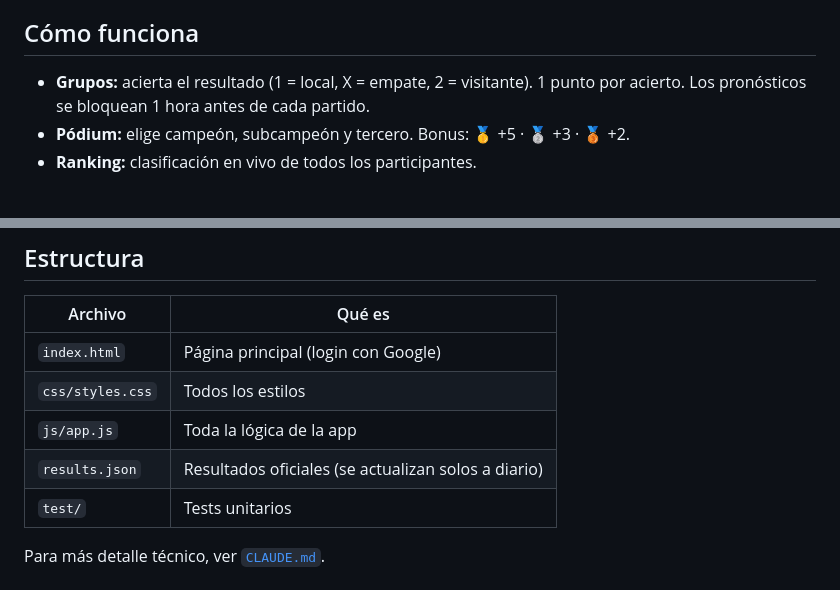
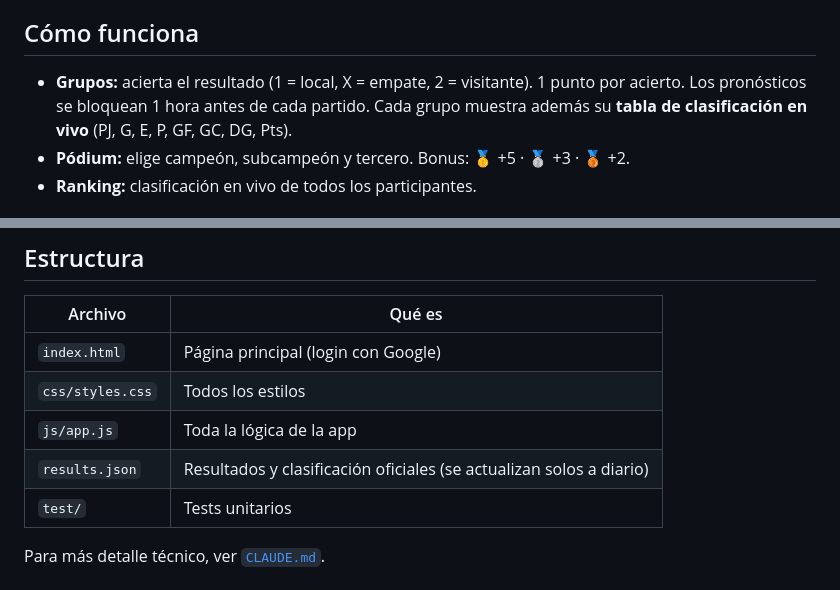
Before and after one commit to rafaelrodriguezcarmona81/Porrita-, a Markdown page: README.md, 2 parts joined by grey strips. GitHub-like rendering.

```diff
--- a/README.md
+++ b/README.md
@@ -10,7 +10,8 @@ se actualizan solos cada día.
 ## Cómo funciona
 
 - **Grupos:** acierta el resultado (1 = local, X = empate, 2 = visitante). 1 punto por acierto.
-  Los pronósticos se bloquean 1 hora antes de cada partido.
+  Los pronósticos se bloquean 1 hora antes de cada partido. Cada grupo muestra además su
+  **tabla de clasificación en vivo** (PJ, G, E, P, GF, GC, DG, Pts).
 - **Pódium:** elige campeón, subcampeón y tercero. Bonus: 🥇 +5 · 🥈 +3 · 🥉 +2.
 - **Ranking:** clasificación en vivo de todos los participantes.
 
@@ -94,7 +95,7 @@ El despliegue se hace con [Vercel](https://vercel.com). Pero al ser todo estáti
 | `index.html` | Página principal (login con Google) |
 | `css/styles.css` | Todos los estilos |
 | `js/app.js` | Toda la lógica de la app |
-| `results.json` | Resultados oficiales (se actualizan solos a diario) |
+| `results.json` | Resultados y clasificación oficiales (se actualizan solos a diario) |
 | `test/` | Tests unitarios |
 
 Para más detalle técnico, ver [`CLAUDE.md`](CLAUDE.md).
```
Also changed, not shown: CLAUDE.md (+11 -5 lines).
